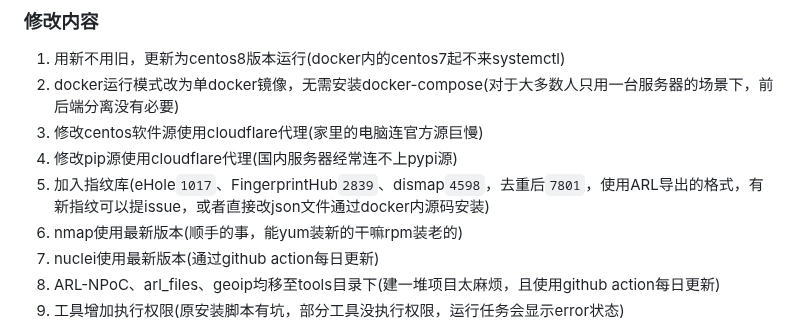
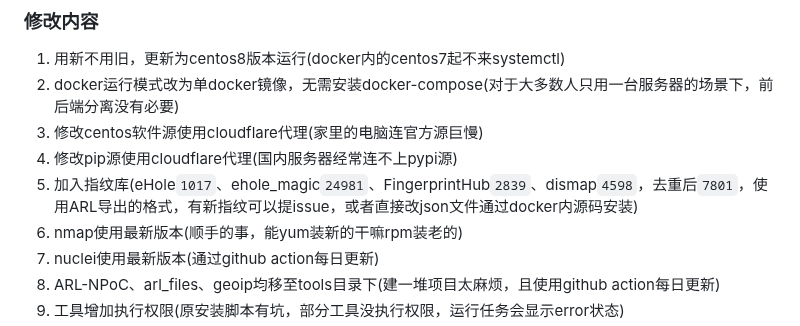
Before and after one commit to adysec/ARL, a Markdown page: Readme.md, the part around the change. Drawn GitHub-style.

```diff
--- a/Readme.md
+++ b/Readme.md
@@ -15,7 +15,7 @@ ARL删库后，备份项目使用到ARL-NPoC、arl_files等项目，无法跑通
 2. docker运行模式改为单docker镜像，无需安装docker-compose(对于大多数人只用一台服务器的场景下，前后端分离没有必要)
 3. 修改centos软件源使用cloudflare代理(家里的电脑连官方源巨慢)
 4. 修改pip源使用cloudflare代理(国内服务器经常连不上pypi源)
-5. 加入指纹库(eHole`1017`、FingerprintHub`2839`、dismap`4598`，去重后`7801`，使用ARL导出的格式，有新指纹可以提issue，或者直接改json文件通过docker内源码安装)
+5. 加入指纹库(eHole`1017`、ehole_magic`24981`、FingerprintHub`2839`、dismap`4598`，去重后`7801`，使用ARL导出的格式，有新指纹可以提issue，或者直接改json文件通过docker内源码安装)
 6. nmap使用最新版本(顺手的事，能yum装新的干嘛rpm装老的)
 7. nuclei使用最新版本(通过github action每日更新)
 8. ARL-NPoC、arl_files、geoip均移至tools目录下(建一堆项目太麻烦，且使用github action每日更新)
```
